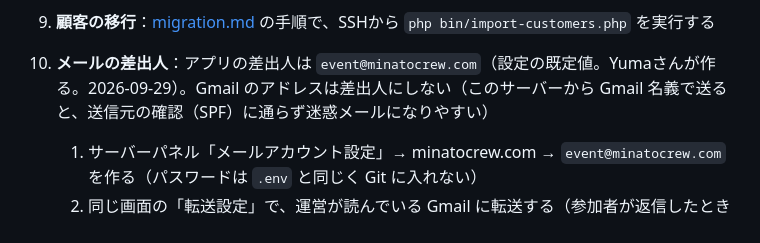
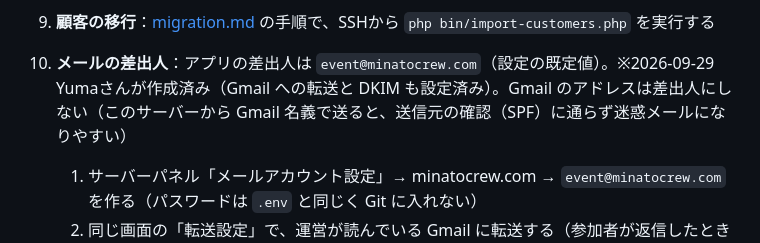
Before and after one commit to yumsaki000/yumapro, a Markdown page: docs/deploy-xserver.md, the part around the change. Drawn GitHub-style.

Commit message:
Docs: the event@minatocrew.com mailbox is set up
Co-Authored-By: Claude Fable 5.1 <noreply@anthropic.com>
Claude-Session: https://claude.ai/code/session_01WuCC6RrHjgAHiSGRi78tN9

```diff
--- a/docs/deploy-xserver.md
+++ b/docs/deploy-xserver.md
@@ -56,7 +56,7 @@ Web から見えるのは `public/` だけにする。`.env`（パスワード
 7. **確認**：`https://event.minatocrew.com/` に準備中ページ、`/health` に `{"app":"ok","db":"ok"}` が出ればOK
 8. **管理画面のアカウント**：SSHで `php bin/create-admin.php` を実行し、運営メンバー1人ずつに作る（SSHの `php` のバージョンがサーバーパネルの設定と違う場合があるので、`php -v` で 8.3 か確かめる）
 9. **顧客の移行**：[migration.md](migration.md) の手順で、SSHから `php bin/import-customers.php` を実行する
-10. **メールの差出人**：アプリの差出人は `event@minatocrew.com`（設定の既定値。Yumaさんが作る。2026-09-29）。Gmail のアドレスは差出人にしない（このサーバーから Gmail 名義で送ると、送信元の確認（SPF）に通らず迷惑メールになりやすい）
+10. **メールの差出人**：アプリの差出人は `event@minatocrew.com`（設定の既定値）。※2026-09-29 Yumaさんが作成済み（Gmail への転送と DKIM も設定済み）。Gmail のアドレスは差出人にしない（このサーバーから Gmail 名義で送ると、送信元の確認（SPF）に通らず迷惑メールになりやすい）
     1. サーバーパネル「メールアカウント設定」→ minatocrew.com → `event@minatocrew.com` を作る（パスワードは `.env` と同じく Git に入れない）
     2. 同じ画面の「転送設定」で、運営が読んでいる Gmail に転送する（参加者が返信したとき Gmail で読める）
     3. サーバーパネル「DKIM設定」で minatocrew.com を ON にする（SPF は Xserver が自動で付ける）
```
